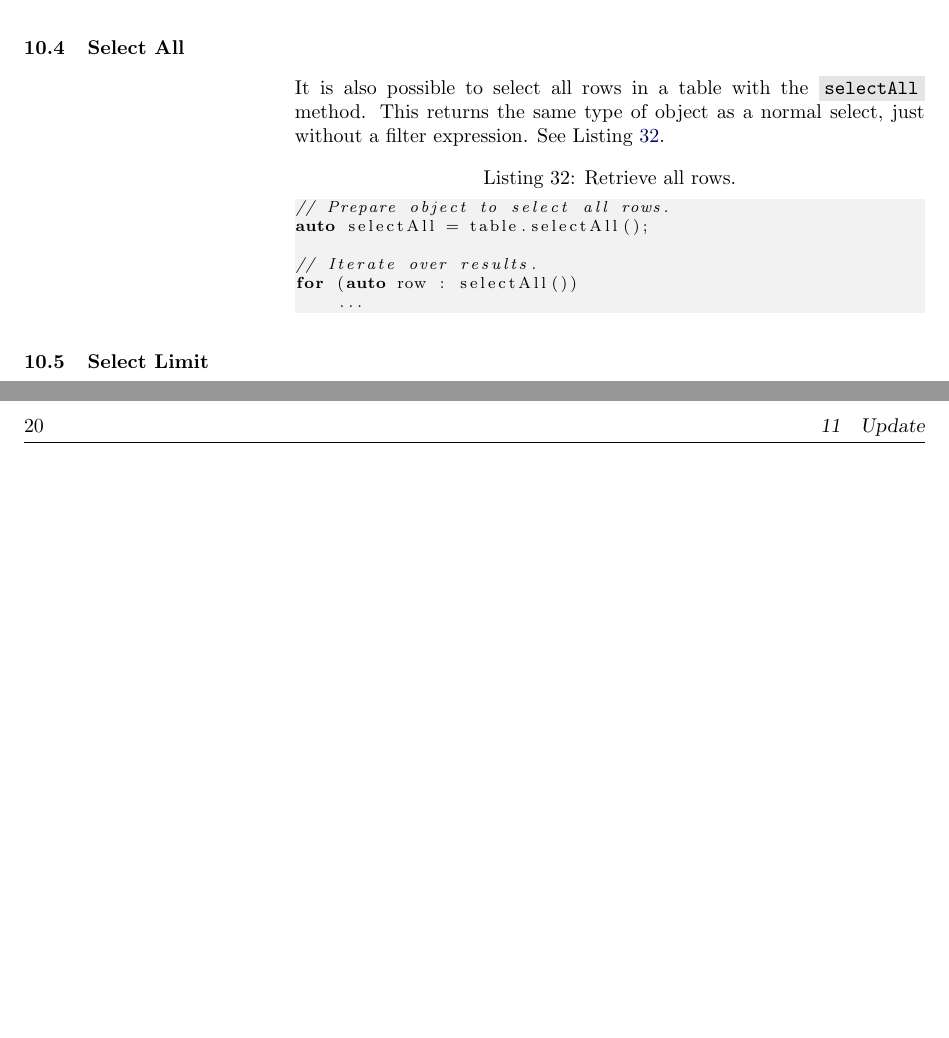
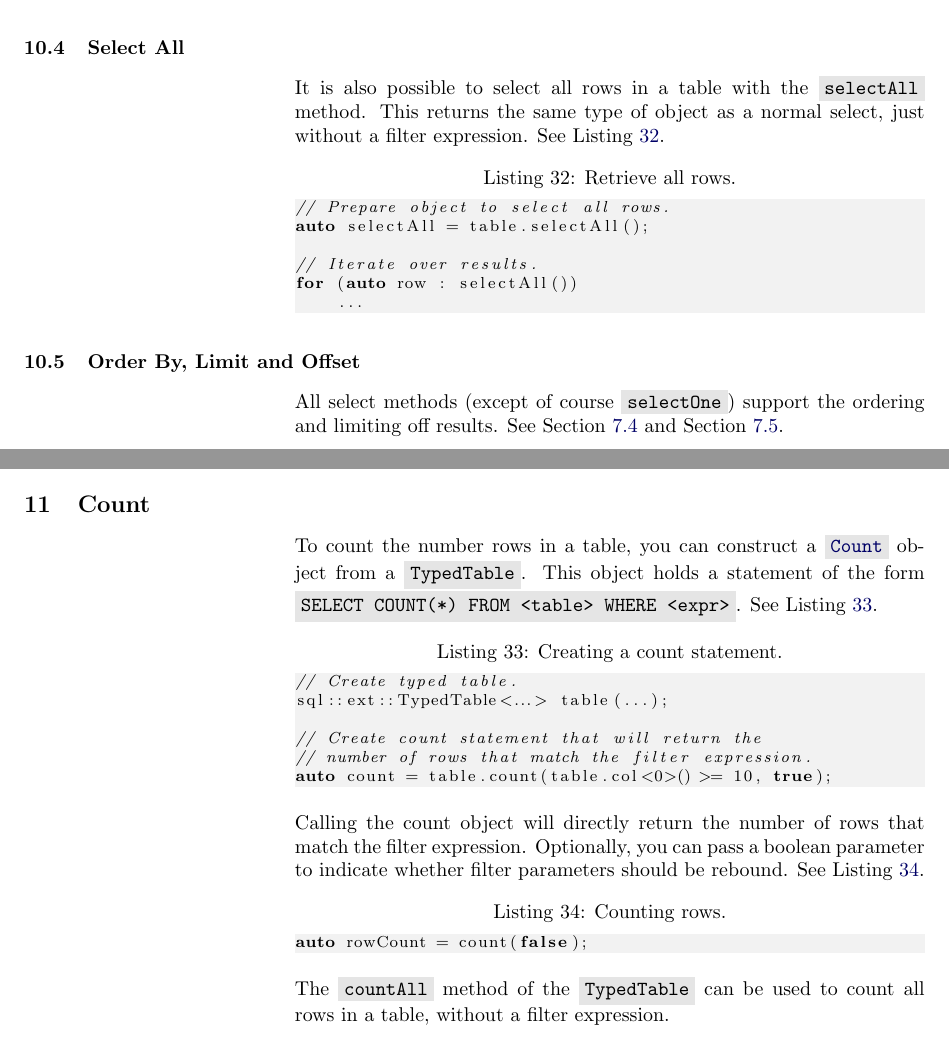
Before and after one commit to TimZoet/cppql-manual, a LaTeX document (main.tex, which reads count.tex, glossary.tex, select.tex): two parts of pages 19 and 20 of 22 before the commit and two parts of pages 19 and 20 of 23 after it, joined at a grey line, cut so that both start at the same text, the shorter picture padded with empty space. Compiled offline with pdfLaTeX.

Commit message:
Wrote Update and Count sections

```diff
--- /dev/null
+++ b/count.tex
@@ -0,0 +1,9 @@
+To count the number rows in a table, you can construct a \gls{count_class} object from a \gls{typed_table_class}. This object holds a statement of the form \code{SELECT COUNT(*) FROM <table> WHERE <expr>}. See Listing~\ref{lst:count:create}.
+
+\lstinputlisting[caption={Creating a count statement.}, label={lst:count:create}]{snippets/count_create.cpp}
+
+Calling the count object will directly return the number of rows that match the filter expression. Optionally, you can pass a boolean parameter to indicate whether filter parameters should be rebound. See Listing~\ref{lst:count:call}.
+
+\lstinputlisting[caption={Counting rows.}, label={lst:count:call}]{snippets/count_call.cpp}
+
+The \code{countAll} method of the \gls{typed_table_class} can be used to count all rows in a table, without a filter expression.
--- a/glossary.tex
+++ b/glossary.tex
@@ -4,6 +4,7 @@
 \newglossaryentry{statement}{name={statement},description={Sqlite statement}}
 
 \newglossaryentry{blob_class}{name={\code{Blob}},description={Blob class}}
+\newglossaryentry{count_class}{name={\code{Count}},description={Count class}}
 \newglossaryentry{database_class}{name={\code{Database}},description={Database class}}
 \newglossaryentry{delete_class}{name={\code{Delete}},description={Delete class}}
 \newglossaryentry{insert_class}{name={\code{Insert}},description={Insert class}}
--- a/main.tex
+++ b/main.tex
@@ -65,6 +65,11 @@
 \input{select.tex}
 \newpage
 
+\section{Count}
+\label{section:count}
+\input{count.tex}
+\newpage
+
 \section{Update}
 \label{section:update}
 \input{update.tex}
--- a/select.tex
+++ b/select.tex
@@ -38,5 +38,7 @@ It is also possible to select all rows in a table with the \code{selectAll} meth
 
 \lstinputlisting[caption={Retrieve all rows.}, label={lst:select:select_all}]{snippets/select_all.cpp}
 
-\subsection{Select Limit}
+\subsection{Order By, Limit and Offset}
 \label{section:select:limit}
+
+All select methods (except of course \code{selectOne}) support the ordering and limiting off results. See Section~\ref{section:typed_tables:order} and Section~\ref{section:typed_tables:limit}.
--- /dev/null
+++ b/snippets/count_call.cpp
@@ -0,0 +1 @@
+auto rowCount = count(false);
--- /dev/null
+++ b/snippets/count_create.cpp
@@ -0,0 +1,6 @@
+// Create typed table.
+sql::ext::TypedTable<...> table(...);
+
+// Create count statement that will return the
+// number of rows that match the filter expression.
+auto count = table.count(table.col<0>() >= 10, true);
--- a/update.tex
+++ b/update.tex
@@ -0,0 +1,7 @@
+To update the rows in a table, you can construct an \gls{update_class} object from a \gls{typed_table_class}. This object holds a statement of the form \newline\code{UPDATE <table> SET <cols> = <vals>}. Its interface is very similar to the \gls{insert_class} class. See Listing~\ref{lst:update:create}.
+
+\lstinputlisting[caption={Creating an update statement.}, label={lst:update:create}]{snippets/update_create.cpp}
+
+The update object is callable with either separate values for each column, or a tuple. Optionally, you can pass a boolean parameter to indicate whether filter parameters should be rebound. See Listing~\ref{lst:update:call}.
+
+\lstinputlisting[caption={Updating rows.}, label={lst:update:call}]{snippets/update_call.cpp}
```
Also changed, not shown: delete.tex (+1 -1 lines), snippets/update_call.cpp (added, +5 -0 lines), snippets/update_create.cpp (added, +7 -0 lines), typed_tables.tex (+4 -1 lines), select.tex (2 more changed lines).
